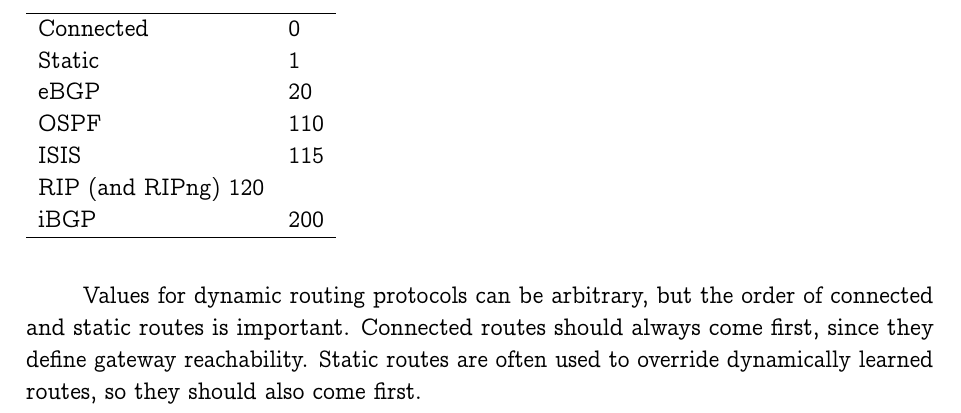
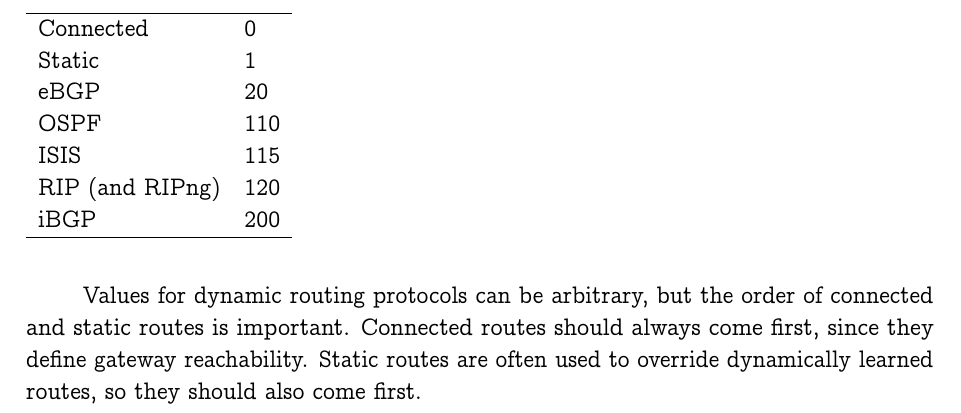
Before and after one commit to dmbaturin/bgp-guide, a LaTeX document (main.tex, which reads routing_overview.tex): part of page 6 of 12, cut so that both start at the same text. Compiled offline with pdfLaTeX.

Commit message:
added Tex controll char

```diff
--- a/routing_overview.tex
+++ b/routing_overview.tex
@@ -195,7 +195,7 @@ Static & 1 \\
 eBGP & 20 \\
 OSPF & 110 \\
 ISIS & 115 \\
-RIP (and RIPng) 120 \\
+RIP (and RIPng) & 120 \\
 iBGP & 200 \\
 \hline
 \end{tabular}
```
